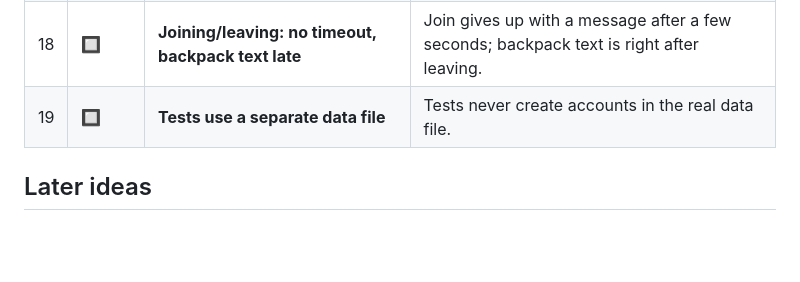
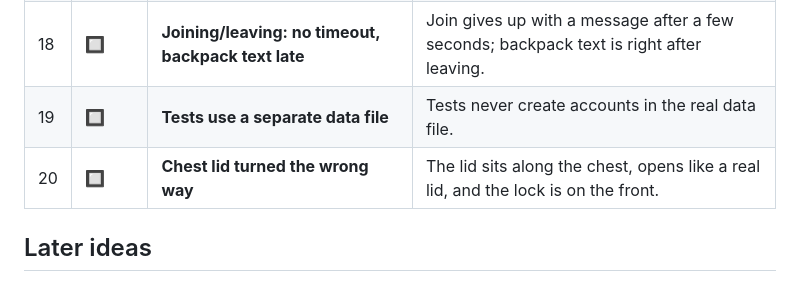
Before and after one commit to henriquemedeiros23-dev/pvp, a Markdown page: BACKLOG.md, the part around the change. GitHub-like rendering; blank space fills up the shorter version.

Commit message:
Backlog: add #20 chest lid
Co-Authored-By: Claude Opus 5.5 <noreply@anthropic.com>
Claude-Session: https://claude.ai/code/session_01QgSuHVNhwYzMk86MH96zJY

```diff
--- a/BACKLOG.md
+++ b/BACKLOG.md
@@ -49,6 +49,7 @@ The live list is on GitHub Issues: https://github.com/henriquemedeiros23-dev/pvp
 | 17 | 🔲 | **Black triangle on the horizon, ruins too dark** | No black shapes in the sky; ruins look like light stone. |
 | 18 | 🔲 | **Joining/leaving: no timeout, backpack text late** | Join gives up with a message after a few seconds; backpack text is right after leaving. |
 | 19 | 🔲 | **Tests use a separate data file** | Tests never create accounts in the real data file. |
+| 20 | 🔲 | **Chest lid turned the wrong way** | The lid sits along the chest, opens like a real lid, and the lock is on the front. |
 
 ## Later ideas
 - Sounds and music
```
